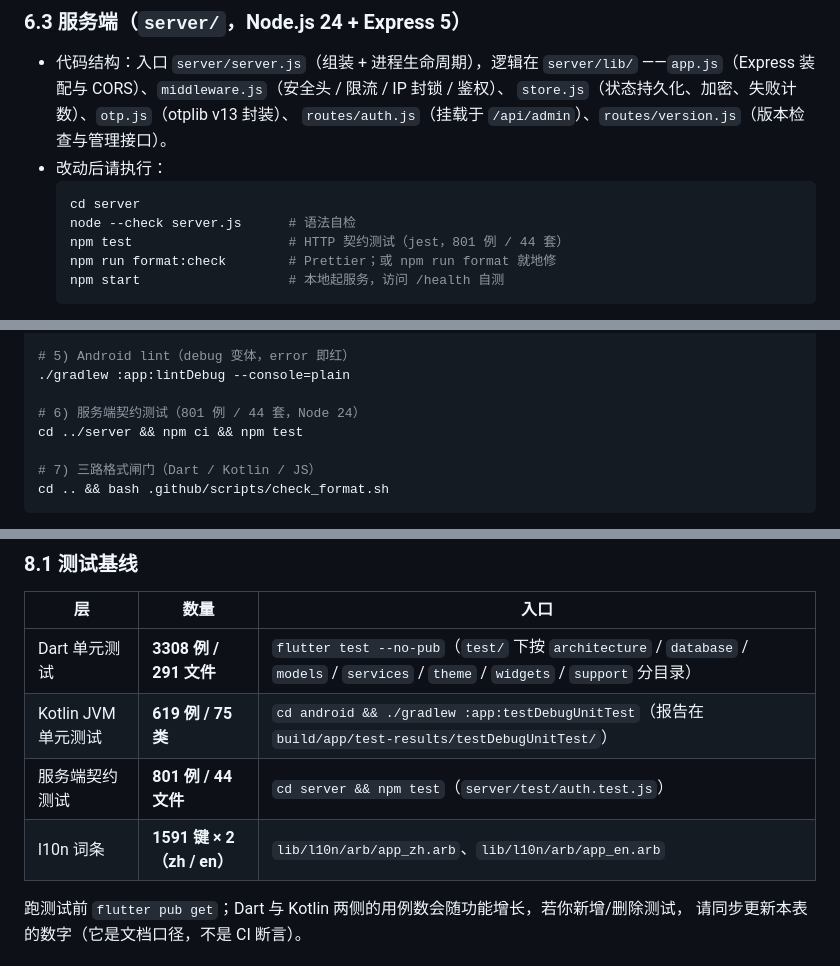
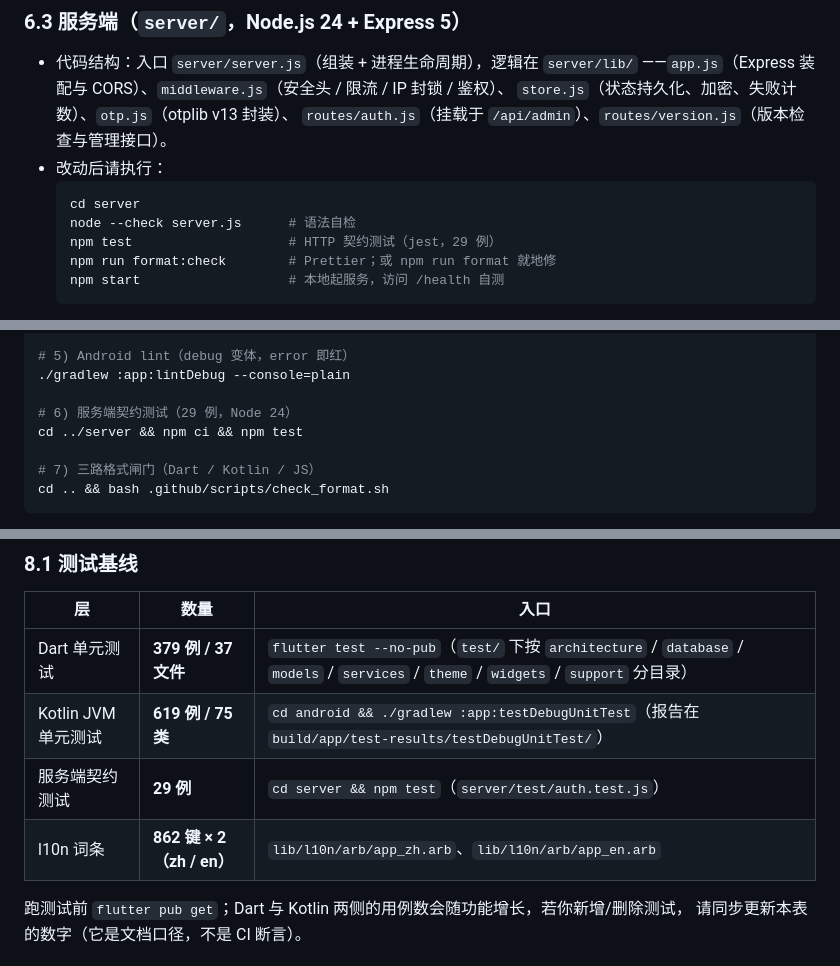
Before and after one commit to fnthinklevi/noticeTransmit, a Markdown page: CONTRIBUTING.md, 3 parts joined by grey strips. Rendered like a GitHub page.

````diff
--- a/CONTRIBUTING.md
+++ b/CONTRIBUTING.md
@@ -159,7 +159,7 @@ bash .github/scripts/check_format.sh --fix    # 就地格式化（三路一并
   ```bash
   cd server
   node --check server.js      # 语法自检
-  npm test                    # HTTP 契约测试（jest，801 例 / 44 套）
+  npm test                    # HTTP 契约测试（jest，29 例）
   npm run format:check        # Prettier；或 npm run format 就地修
   npm start                   # 本地起服务，访问 /health 自测
   ```
@@ -192,7 +192,7 @@ cd android && ./gradlew :app:testDebugUnitTest --console=plain
 # 5) Android lint（debug 变体，error 即红）
 ./gradlew :app:lintDebug --console=plain
 
-# 6) 服务端契约测试（801 例 / 44 套，Node 24）
+# 6) 服务端契约测试（29 例，Node 24）
 cd ../server && npm ci && npm test
 
 # 7) 三路格式闸门（Dart / Kotlin / JS）
@@ -219,10 +219,10 @@ CI 额外做的事（本地可选）：
 
 | 层 | 数量 | 入口 |
 |----|------|------|
-| Dart 单元测试 | **3308 例 / 291 文件** | `flutter test --no-pub`（`test/` 下按 `architecture` / `database` / `models` / `services` / `theme` / `widgets` / `support` 分目录） |
+| Dart 单元测试 | **379 例 / 37 文件** | `flutter test --no-pub`（`test/` 下按 `architecture` / `database` / `models` / `services` / `theme` / `widgets` / `support` 分目录） |
 | Kotlin JVM 单元测试 | **619 例 / 75 类** | `cd android && ./gradlew :app:testDebugUnitTest`（报告在 `build/app/test-results/testDebugUnitTest/`） |
-| 服务端契约测试 | **801 例 / 44 文件** | `cd server && npm test`（`server/test/auth.test.js`） |
-| l10n 词条 | **1591 键 × 2（zh / en）** | `lib/l10n/arb/app_zh.arb`、`lib/l10n/arb/app_en.arb` |
+| 服务端契约测试 | **29 例** | `cd server && npm test`（`server/test/auth.test.js`） |
+| l10n 词条 | **862 键 × 2（zh / en）** | `lib/l10n/arb/app_zh.arb`、`lib/l10n/arb/app_en.arb` |
 
 跑测试前 `flutter pub get`；Dart 与 Kotlin 两侧的用例数会随功能增长，若你新增/删除测试，
 请同步更新本表的数字（它是文档口径，不是 CI 断言）。
````
Also changed, not shown: CONTRIBUTING-en.md (+8 -8 lines), README-en.md (+10 -10 lines).
